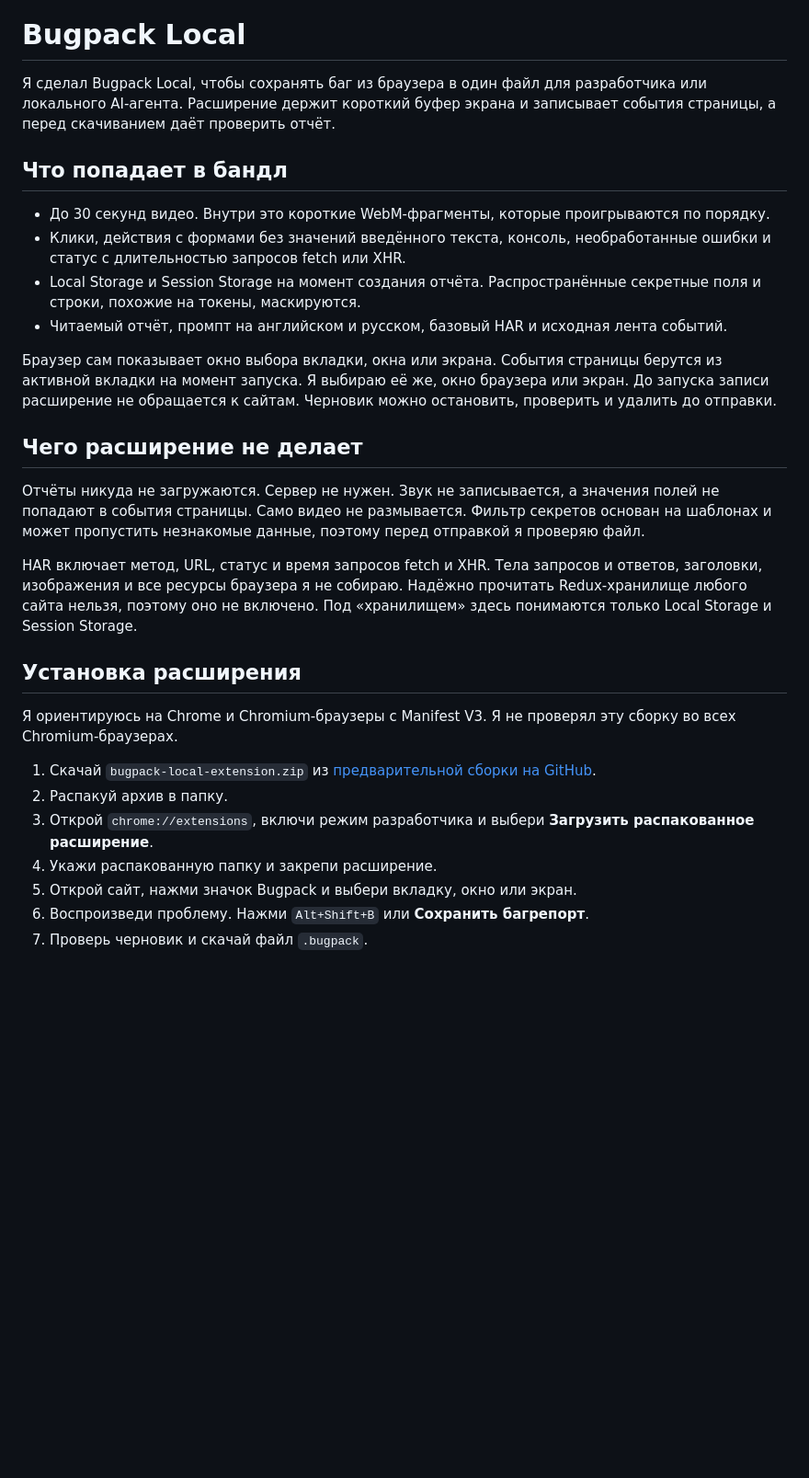
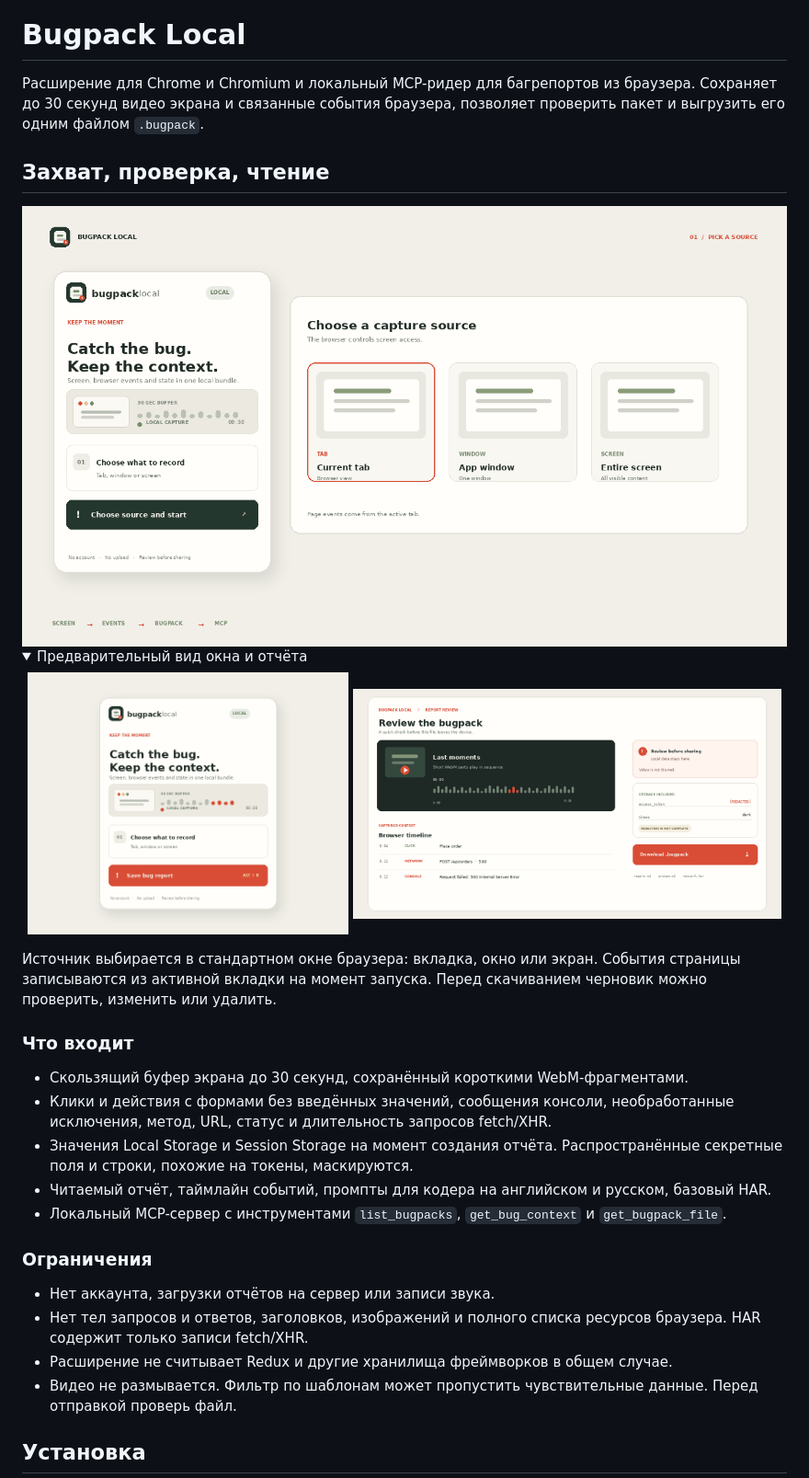
Before and after one commit to hilsetapp/bugpack-local, a Markdown page: README.ru.md, the part around one of its changes. Shown at 92% size. Drawn GitHub-style; pictures changed too: assets/bugpack-flow.gif (added), assets/popup-preview.png (added), assets/report-review.png (added); folded sections open; blank space fills up the shorter version.

```diff
--- a/README.ru.md
+++ b/README.ru.md
@@ -2,32 +5,38 @@
 
 # Bugpack Local
 
-Я сделал Bugpack Local, чтобы сохранять баг из браузера в один файл для разработчика или локального AI-агента. Расширение держит короткий буфер экрана и записывает события страницы, а перед скачиванием даёт проверить отчёт.
+Расширение для Chrome и Chromium и локальный MCP-ридер для багрепортов из браузера. Сохраняет до 30 секунд видео экрана и связанные события браузера, позволяет проверить пакет и выгрузить его одним файлом `.bugpack`.
 
-## Что попадает в бандл
+## Захват, проверка, чтение
 
-- До 30 секунд видео. Внутри это короткие WebM-фрагменты, которые проигрываются по порядку.
-- Клики, действия с формами без значений введённого текста, консоль, необработанные ошибки и статус с длительностью запросов fetch или XHR.
-- Local Storage и Session Storage на момент создания отчёта. Распространённые секретные поля и строки, похожие на токены, маскируются.
-- Читаемый отчёт, промпт на английском и русском, базовый HAR и исходная лента событий.
+<div align="center">
+  <img src="assets/bugpack-flow.gif" alt="Bugpack Local: выбор источника, захват, проверка и чтение через локальный MCP" width="100%">
+</div>
 
-Браузер сам показывает окно выбора вкладки, окна или экрана. События страницы берутся из активной вкладки на момент запуска. Я выбираю её же, окно браузера или экран. До запуска записи расширение не обращается к сайтам. Черновик можно остановить, проверить и удалить до отправки.
+<details>
+  <summary>Предварительный вид окна и отчёта</summary>
+  <p align="center">
+    <img src="assets/popup-preview.png" alt="Окно Bugpack Local" width="42%">
+    <img src="assets/report-review.png" alt="Проверка отчёта Bugpack Local" width="56%">
+  </p>
+</details>
 
-## Чего расширение не делает
+Источник выбирается в стандартном окне браузера: вкладка, окно или экран. События страницы записываются из активной вкладки на момент запуска. Перед скачиванием черновик можно проверить, изменить или удалить.
 
-Отчёты никуда не загружаются. Сервер не нужен. Звук не записывается, а значения полей не попадают в события страницы. Само видео не размывается. Фильтр секретов основан на шаблонах и может пропустить незнакомые данные, поэтому перед отправкой я проверяю файл.
+### Что входит
 
-HAR включает метод, URL, статус и время запросов fetch и XHR. Тела запросов и ответов, заголовки, изображения и все ресурсы браузера я не собираю. Надёжно прочитать Redux-хранилище любого сайта нельзя, поэтому оно не включено. Под «хранилищем» здесь понимаются только Local Storage и Session Storage.
+- Скользящий буфер экрана до 30 секунд, сохранённый короткими WebM-фрагментами.
+- Клики и действия с формами без введённых значений, сообщения консоли, необработанные исключения, метод, URL, статус и длительность запросов fetch/XHR.
+- Значения Local Storage и Session Storage на момент создания отчёта. Распространённые секретные поля и строки, похожие на токены, маскируются.
+- Читаемый отчёт, таймлайн событий, промпты для кодера на английском и русском, базовый HAR.
+- Локальный MCP-сервер с инструментами `list_bugpacks`, `get_bug_context` и `get_bugpack_file`.
 
-## Установка расширения
+### Ограничения
 
-Я ориентируюсь на Chrome и Chromium-браузеры с Manifest V3. Я не проверял эту сборку во всех Chromium-браузерах.
+- Нет аккаунта, загрузки отчётов на сервер или записи звука.
+- Нет тел запросов и ответов, заголовков, изображений и полного списка ресурсов браузера. HAR содержит только записи fetch/XHR.
+- Расширение не считывает Redux и другие хранилища фреймворков в общем случае.
+- Видео не размывается. Фильтр по шаблонам может пропустить чувствительные данные. Перед отправкой проверь файл.
 
-1. Скачай `bugpack-local-extension.zip` из [предварительной сборки на GitHub](https://github.com/hilsetapp/bugpack-local/releases/download/v0.1.0/bugpack-local-extension.zip).
-2. Распакуй архив в папку.
-3. Открой `chrome://extensions`, включи режим разработчика и выбери **Загрузить распакованное расширение**.
-4. Укажи распакованную папку и закрепи расширение.
-5. Открой сайт, нажми значок Bugpack и выбери вкладку, окно или экран.
-6. Воспроизведи проблему. Нажми `Alt+Shift+B` или **Сохранить багрепорт**.
-7. Проверь черновик и скачай файл `.bugpack`.
+## Установка
 
```
Also changed, not shown: other parts of README.ru.md (+26 -20 lines), CHANGELOG.md (+11 -13 lines), README.md (+49 -37 lines), assets/bugpack-cover.png (added), assets/profile-card.png (added), 11 other files.
